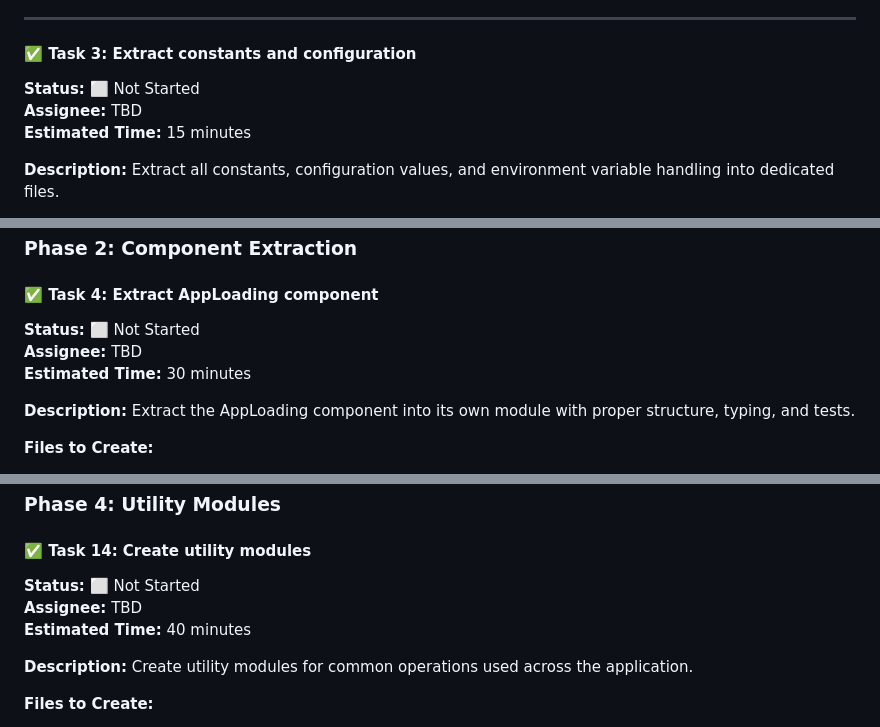
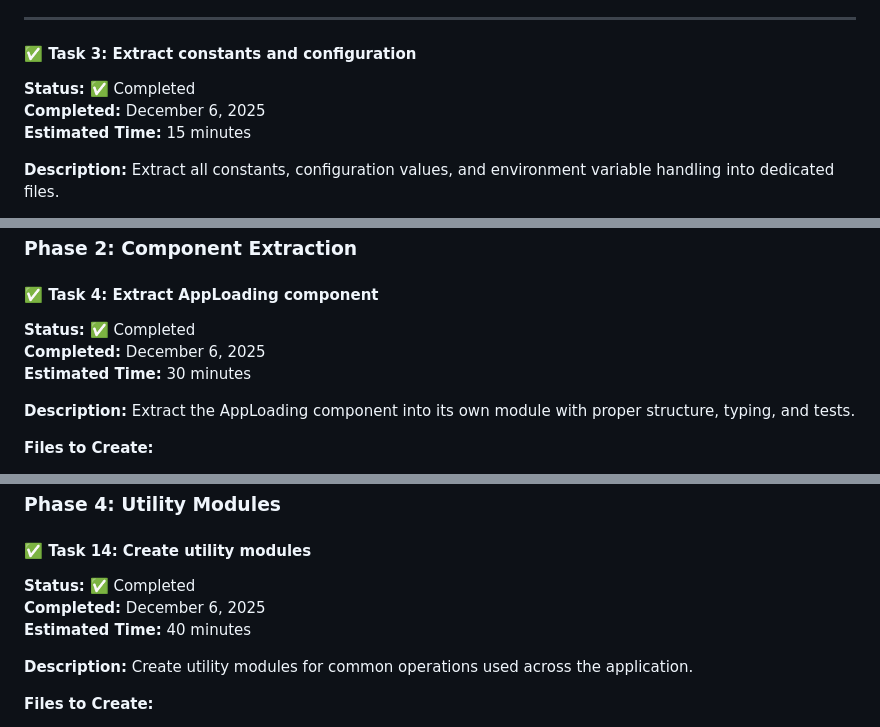
Before and after one commit to reactorynet/reactory-pwa-client, a Markdown page: src/APP_REFACTORING_TASKS.md, 3 parts joined by grey strips. GitHub-like rendering.

```diff
--- a/src/APP_REFACTORING_TASKS.md
+++ b/src/APP_REFACTORING_TASKS.md
@@ -116,8 +123,8 @@ feat(types): extract App.tsx TypeScript types and interfaces
 ---
 
 #### ✅ Task 3: Extract constants and configuration
-**Status:** ⬜ Not Started
-**Assignee:** TBD
+**Status:** ✅ Completed
+**Completed:** December 6, 2025
 **Estimated Time:** 15 minutes
 
 **Description:**
@@ -164,8 +171,8 @@ feat(constants): extract App.tsx constants and configuration
 ### Phase 2: Component Extraction
 
 #### ✅ Task 4: Extract AppLoading component
-**Status:** ⬜ Not Started
-**Assignee:** TBD
+**Status:** ✅ Completed
+**Completed:** December 6, 2025
 **Estimated Time:** 30 minutes
 
 **Description:**
@@ -637,8 +644,8 @@ feat(hooks): create useRouteConfiguration custom hook
 ### Phase 4: Utility Modules
 
 #### ✅ Task 14: Create utility modules
-**Status:** ⬜ Not Started
-**Assignee:** TBD
+**Status:** ✅ Completed
+**Completed:** December 6, 2025
 **Estimated Time:** 40 minutes
 
 **Description:**
```
Also changed, not shown: other parts of src/APP_REFACTORING_TASKS.md (+22 -10 lines).
